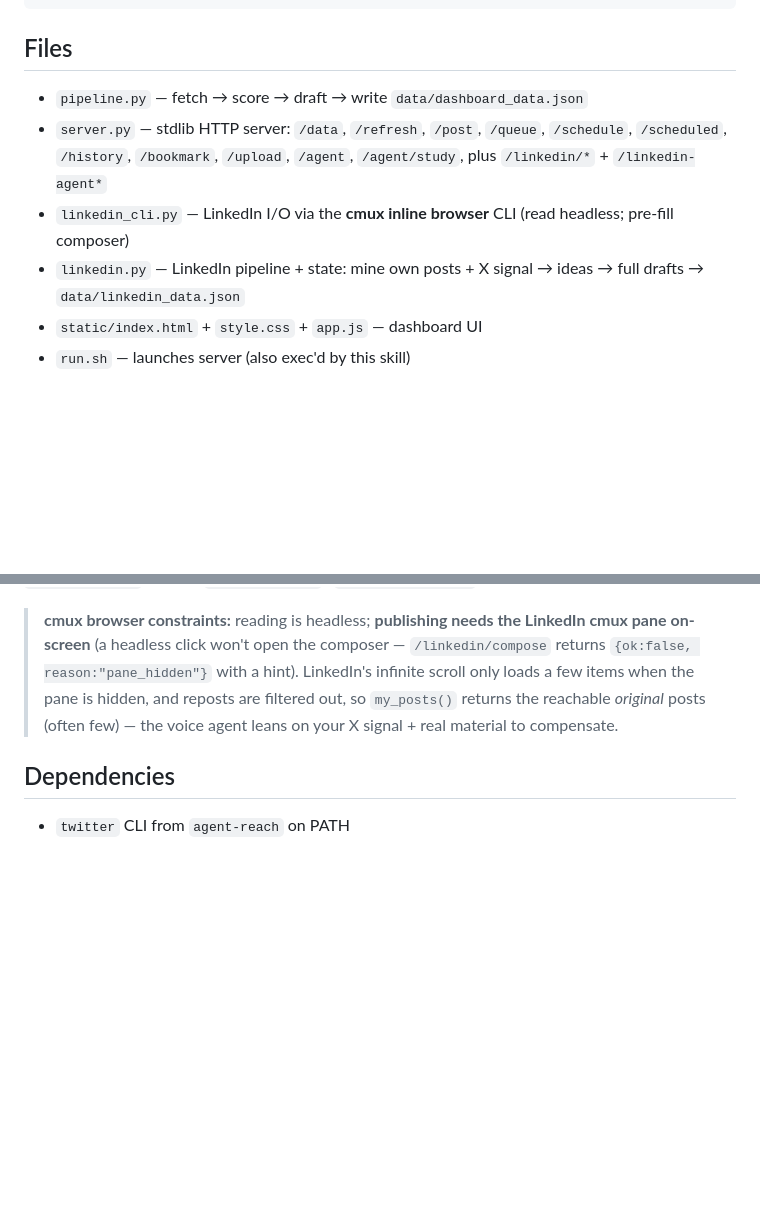
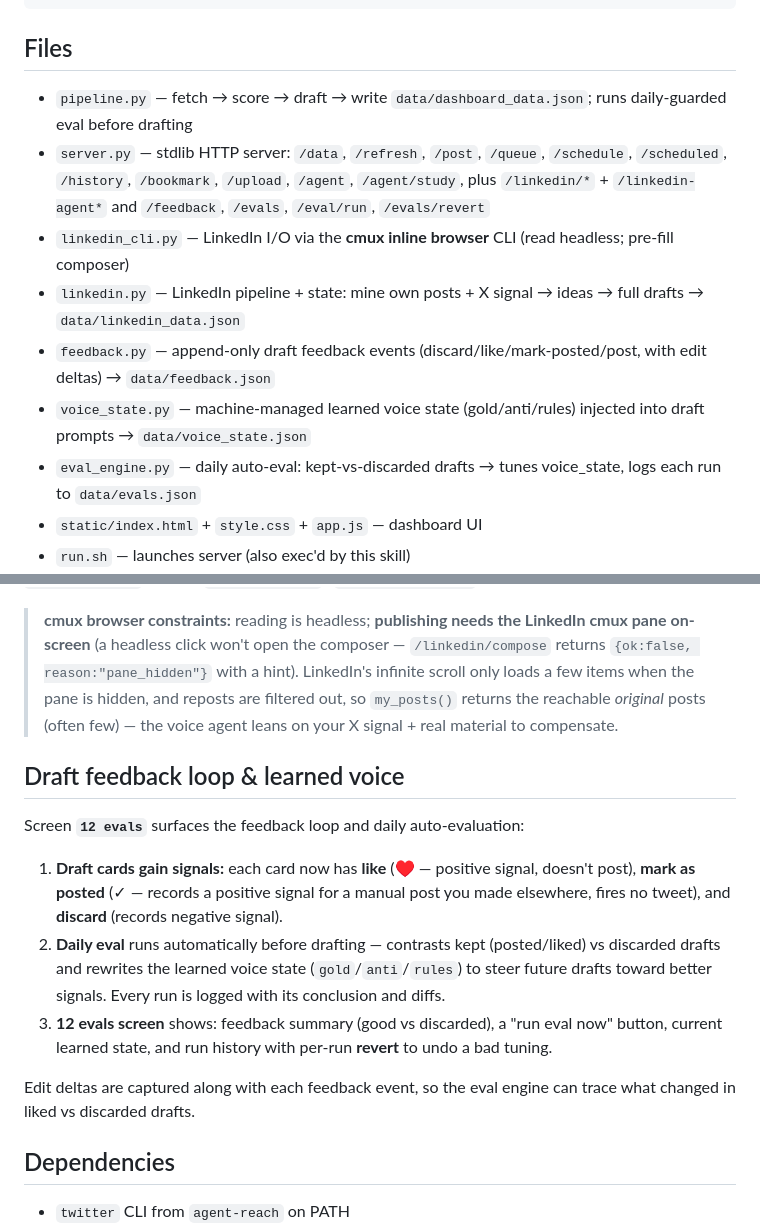
Before and after one commit to yagyesh-bobde/xai-personalize-dashboard, a Markdown page: SKILL.md, 2 parts joined by grey strips. GitHub-like rendering; blank space fills up the shorter version.

Commit message:
docs: document draft feedback loop + evals screen

```diff
--- a/SKILL.md
+++ b/SKILL.md
@@ -57,10 +57,13 @@ export DASHBOARD_PORT="7873"         # optional — server port
 
 ## Files
 
-- `pipeline.py` — fetch → score → draft → write `data/dashboard_data.json`
-- `server.py` — stdlib HTTP server: `/data`, `/refresh`, `/post`, `/queue`, `/schedule`, `/scheduled`, `/history`, `/bookmark`, `/upload`, `/agent`, `/agent/study`, plus `/linkedin/*` + `/linkedin-agent*`
+- `pipeline.py` — fetch → score → draft → write `data/dashboard_data.json`; runs daily-guarded eval before drafting
+- `server.py` — stdlib HTTP server: `/data`, `/refresh`, `/post`, `/queue`, `/schedule`, `/scheduled`, `/history`, `/bookmark`, `/upload`, `/agent`, `/agent/study`, plus `/linkedin/*` + `/linkedin-agent*` and `/feedback`, `/evals`, `/eval/run`, `/evals/revert`
 - `linkedin_cli.py` — LinkedIn I/O via the **cmux inline browser** CLI (read headless; pre-fill composer)
 - `linkedin.py` — LinkedIn pipeline + state: mine own posts + X signal → ideas → full drafts → `data/linkedin_data.json`
+- `feedback.py` — append-only draft feedback events (discard/like/mark-posted/post, with edit deltas) → `data/feedback.json`
+- `voice_state.py` — machine-managed learned voice state (gold/anti/rules) injected into draft prompts → `data/voice_state.json`
+- `eval_engine.py` — daily auto-eval: kept-vs-discarded drafts → tunes voice_state, logs each run to `data/evals.json`
 - `static/index.html` + `style.css` + `app.js` — dashboard UI
 - `run.sh` — launches server (also exec'd by this skill)
 - `daemon/` — launchd agents: `*-server-daemon.sh` keeps the dashboard server always-on (RunAtLoad + KeepAlive); `*-refresh-daemon.sh` auto-refreshes the pipeline twice daily
@@ -78,6 +81,16 @@ Config (in `~/.agent-reach/env.sh`): `LINKEDIN_HANDLE` (your `/in/<handle>`, no
 
 > **cmux browser constraints:** reading is headless; **publishing needs the LinkedIn cmux pane on-screen** (a headless click won't open the composer — `/linkedin/compose` returns `{ok:false, reason:"pane_hidden"}` with a hint). LinkedIn's infinite scroll only loads a few items when the pane is hidden, and reposts are filtered out, so `my_posts()` returns the reachable *original* posts (often few) — the voice agent leans on your X signal + real material to compensate.
 
+## Draft feedback loop & learned voice
+
+Screen **`12 evals`** surfaces the feedback loop and daily auto-evaluation:
+
+1. **Draft cards gain signals:** each card now has **like** (♥ — positive signal, doesn't post), **mark as posted** (✓ — records a positive signal for a manual post you made elsewhere, fires no tweet), and **discard** (records negative signal).
+2. **Daily eval** runs automatically before drafting — contrasts kept (posted/liked) vs discarded drafts and rewrites the learned voice state (`gold`/`anti`/`rules`) to steer future drafts toward better signals. Every run is logged with its conclusion and diffs.
+3. **12 evals screen** shows: feedback summary (good vs discarded), a "run eval now" button, current learned state, and run history with per-run **revert** to undo a bad tuning.
+
+Edit deltas are captured along with each feedback event, so the eval engine can trace what changed in liked vs discarded drafts.
+
 ## Dependencies
 
 - `twitter` CLI from `agent-reach` on PATH
```
